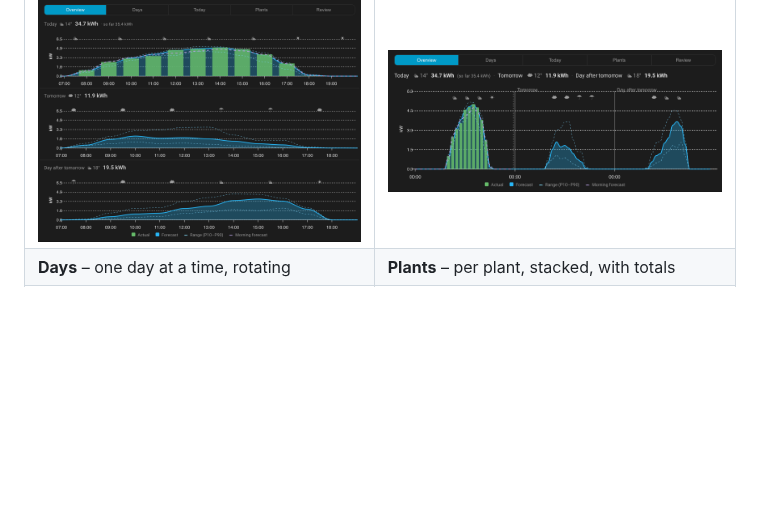
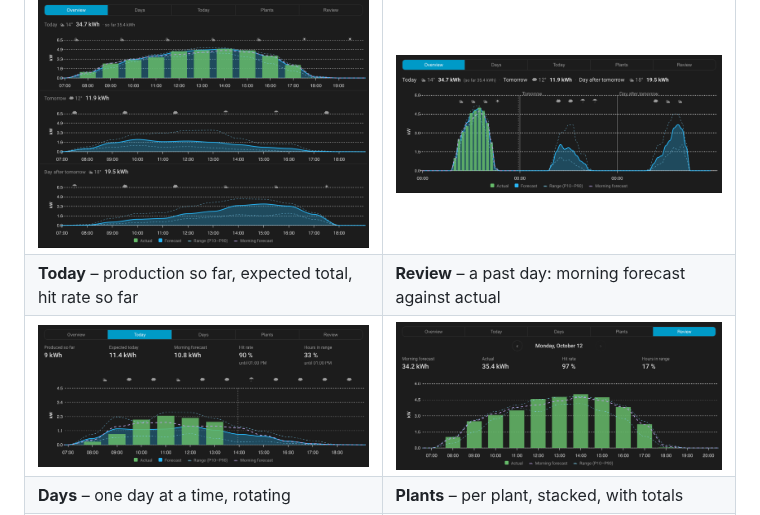
Before and after one commit to dominikamann/ha-machine-learning-based-pv-forecast, a Markdown page: README.md, the part around the change. GitHub-like rendering; pictures changed too: images/review.png (added), images/today.png (added); blank space fills up the shorter version.

Commit message:
docs: README screenshots of the Today and Review views

```diff
--- a/README.md
+++ b/README.md
@@ -188,6 +188,8 @@ Five views, switched with the tabs at the top of the card:
 | Overview, one chart per day | `layout: timeline`, all days in one chart |
 |---|---|
 | ![Overview](https://raw.githubusercontent.com/dominikamann/ha-machine-learning-based-pv-forecast/main/images/overview.png) | ![Timeline](https://raw.githubusercontent.com/dominikamann/ha-machine-learning-based-pv-forecast/main/images/timeline.png) |
+| **Today** – production so far, expected total, hit rate so far | **Review** – a past day: morning forecast against actual |
+| ![Today](https://raw.githubusercontent.com/dominikamann/ha-machine-learning-based-pv-forecast/main/images/today.png) | ![Review](https://raw.githubusercontent.com/dominikamann/ha-machine-learning-based-pv-forecast/main/images/review.png) |
 | **Days** – one day at a time, rotating | **Plants** – per plant, stacked, with totals |
 | ![Days](https://raw.githubusercontent.com/dominikamann/ha-machine-learning-based-pv-forecast/main/images/days.png) | ![Plants](https://raw.githubusercontent.com/dominikamann/ha-machine-learning-based-pv-forecast/main/images/plants.png) |
 | **On a phone** | |
```
